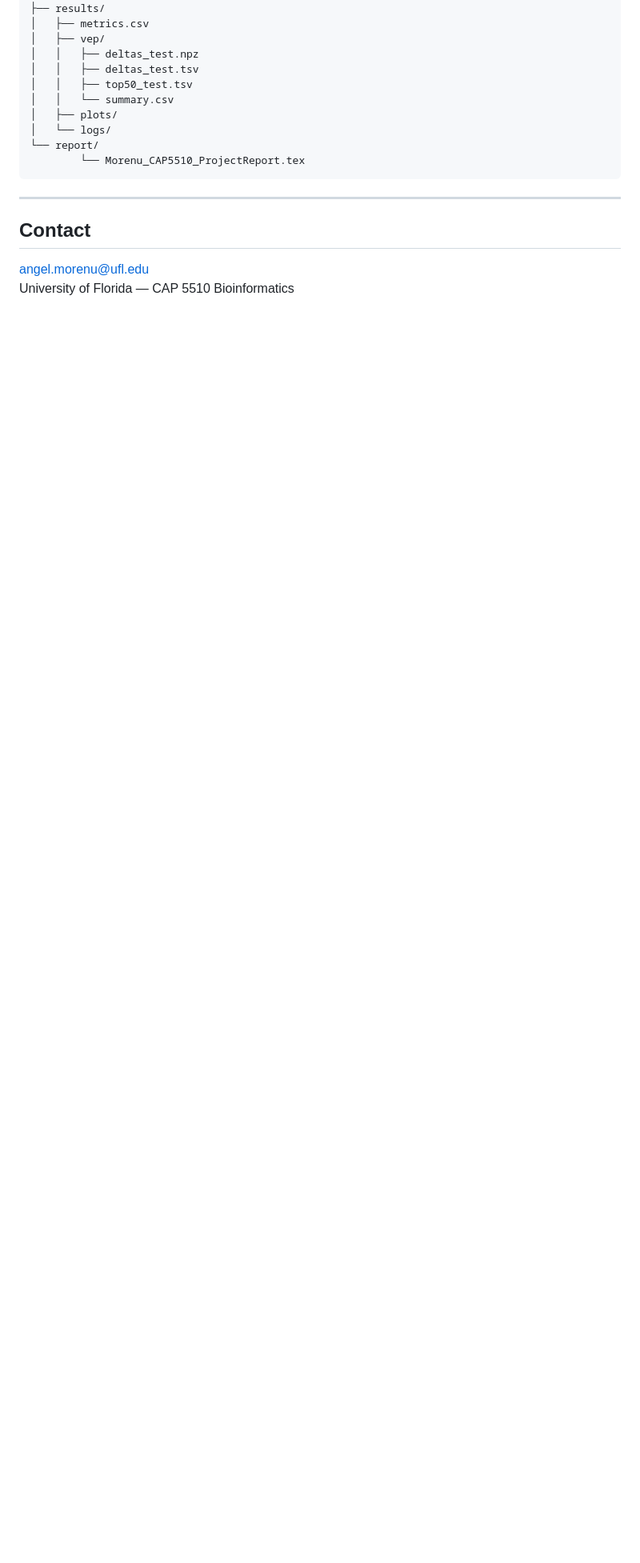
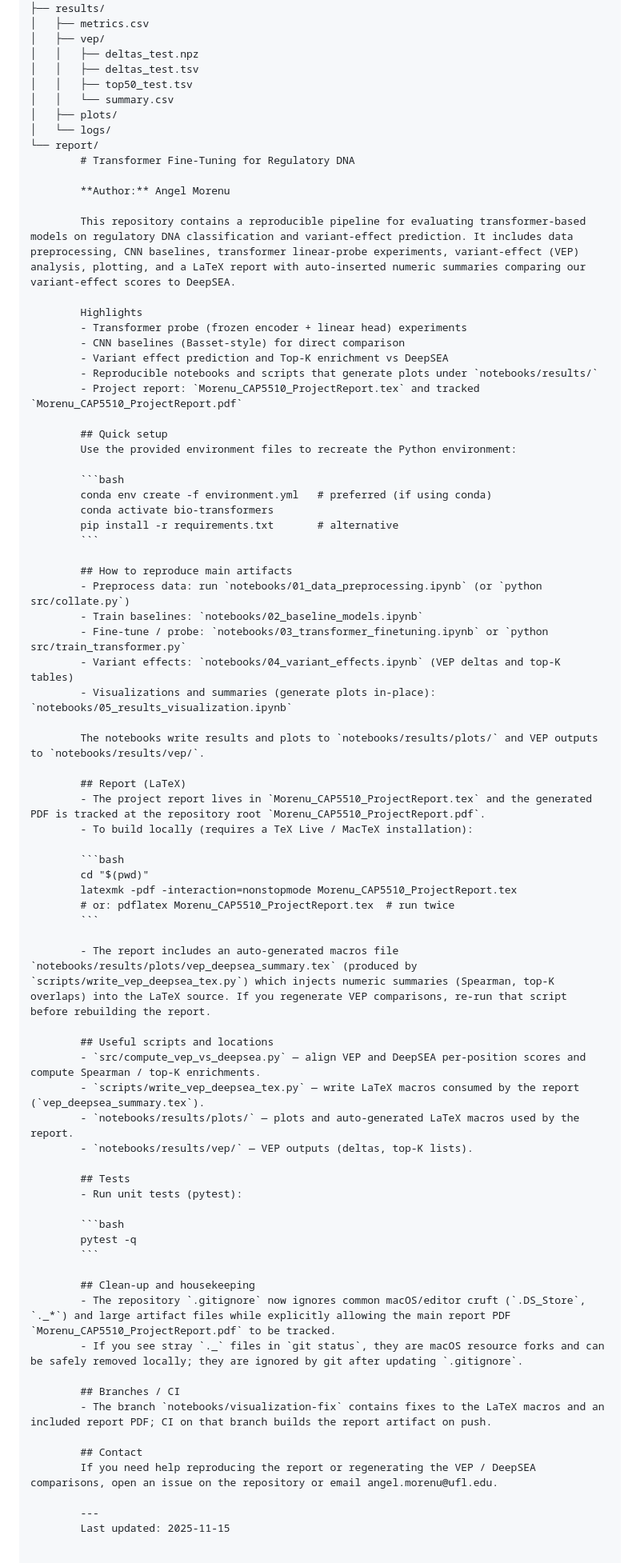
Before and after one commit to angelmorenu/transformer-regulatory-dna, a Markdown page: README.md, the part around the change. Shown: that part at 80% size. Rendered like a GitHub page; blank space fills up the shorter version.

Commit message:
Update README to reflect repo layout, report build, scripts, and cleanup notes

````diff
--- a/README.md
+++ b/README.md
@@ -112,11 +112,71 @@ transformer-regulatory-dna/
 │   ├── plots/
 │   └── logs/
 └── report/
-        └── Morenu_CAP5510_ProjectReport.tex
-```
+        # Transformer Fine-Tuning for Regulatory DNA
 
----
+        **Author:** Angel Morenu
 
-## Contact
-angel.morenu@ufl.edu
-University of Florida — CAP 5510 Bioinformatics
+        This repository contains a reproducible pipeline for evaluating transformer-based models on regulatory DNA classification and variant-effect prediction. It includes data preprocessing, CNN baselines, transformer linear-probe experiments, variant-effect (VEP) analysis, plotting, and a LaTeX report with auto-inserted numeric summaries comparing our variant-effect scores to DeepSEA.
+
+        Highlights
+        - Transformer probe (frozen encoder + linear head) experiments
+        - CNN baselines (Basset-style) for direct comparison
+        - Variant effect prediction and Top-K enrichment vs DeepSEA
+        - Reproducible notebooks and scripts that generate plots under `notebooks/results/`
+        - Project report: `Morenu_CAP5510_ProjectReport.tex` and tracked `Morenu_CAP5510_ProjectReport.pdf`
+
+        ## Quick setup
+        Use the provided environment files to recreate the Python environment:
+
+        ```bash
+        conda env create -f environment.yml   # preferred (if using conda)
+        conda activate bio-transformers
+        pip install -r requirements.txt       # alternative
+        ```
+
+        ## How to reproduce main artifacts
+        - Preprocess data: run `notebooks/01_data_preprocessing.ipynb` (or `python src/collate.py`)
+        - Train baselines: `notebooks/02_baseline_models.ipynb`
+        - Fine-tune / probe: `notebooks/03_transformer_finetuning.ipynb` or `python src/train_transformer.py`
+        - Variant effects: `notebooks/04_variant_effects.ipynb` (VEP deltas and top-K tables)
+        - Visualizations and summaries (generate plots in-place): `notebooks/05_results_visualization.ipynb`
+
+        The notebooks write results and plots to `notebooks/results/plots/` and VEP outputs to `notebooks/results/vep/`.
+
+        ## Report (LaTeX)
+        - The project report lives in `Morenu_CAP5510_ProjectReport.tex` and the generated PDF is tracked at the repository root `Morenu_CAP5510_ProjectReport.pdf`.
+        - To build locally (requires a TeX Live / MacTeX installation):
+
+        ```bash
+        cd "$(pwd)"
+        latexmk -pdf -interaction=nonstopmode Morenu_CAP5510_ProjectReport.tex
+        # or: pdflatex Morenu_CAP5510_ProjectReport.tex  # run twice
+        ```
+
+        - The report includes an auto-generated macros file `notebooks/results/plots/vep_deepsea_summary.tex` (produced by `scripts/write_vep_deepsea_tex.py`) which injects numeric summaries (Spearman, top-K overlaps) into the LaTeX source. If you regenerate VEP comparisons, re-run that script before rebuilding the report.
+
+        ## Useful scripts and locations
+        - `src/compute_vep_vs_deepsea.py` — align VEP and DeepSEA per-position scores and compute Spearman / top-K enrichments.
+        - `scripts/write_vep_deepsea_tex.py` — write LaTeX macros consumed by the report (`vep_deepsea_summary.tex`).
+        - `notebooks/results/plots/` — plots and auto-generated LaTeX macros used by the report.
+        - `notebooks/results/vep/` — VEP outputs (deltas, top-K lists).
+
+        ## Tests
+        - Run unit tests (pytest):
+
+        ```bash
+        pytest -q
+        ```
+
+        ## Clean-up and housekeeping
+        - The repository `.gitignore` now ignores common macOS/editor cruft (`.DS_Store`, `._*`) and large artifact files while explicitly allowing the main report PDF `Morenu_CAP5510_ProjectReport.pdf` to be tracked.
+        - If you see stray `._` files in `git status`, they are macOS resource forks and can be safely removed locally; they are ignored by git after updating `.gitignore`.
+
+        ## Branches / CI
+        - The branch `notebooks/visualization-fix` contains fixes to the LaTeX macros and an included report PDF; CI on that branch builds the report artifact on push.
+
+        ## Contact
+        If you need help reproducing the report or regenerating the VEP / DeepSEA comparisons, open an issue on the repository or email angel.morenu@ufl.edu.
+
+        ---
+        Last updated: 2025-11-15
````
